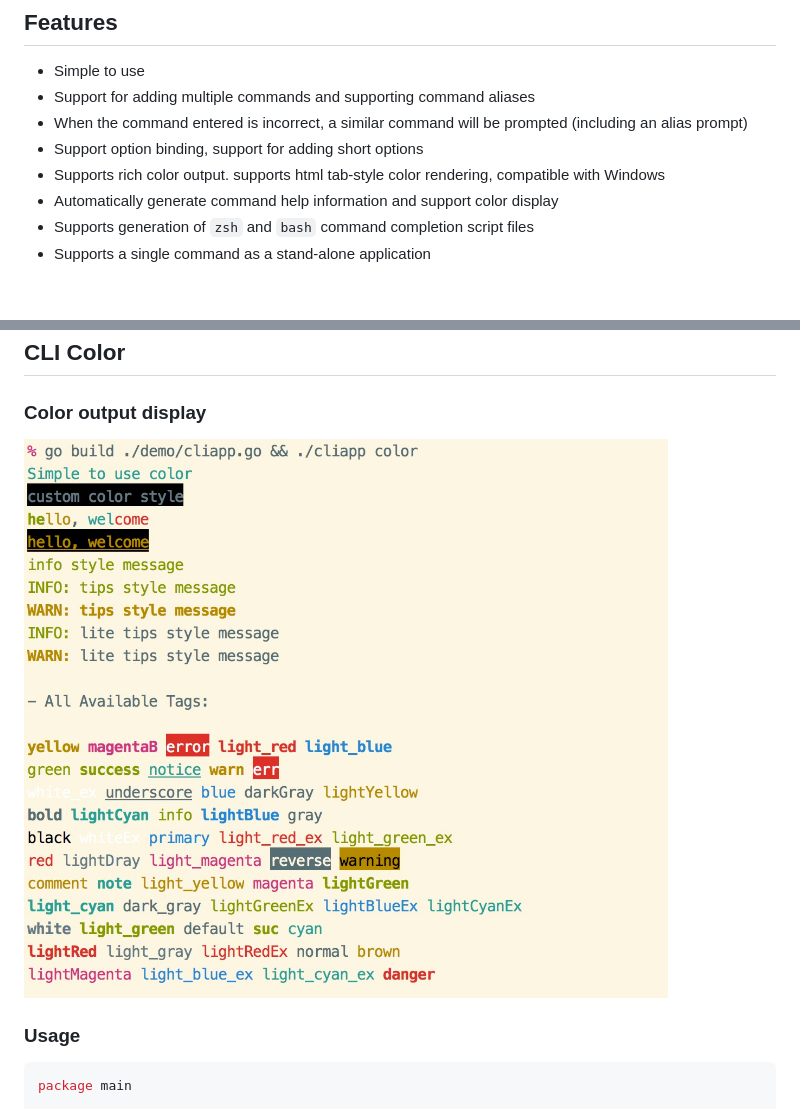
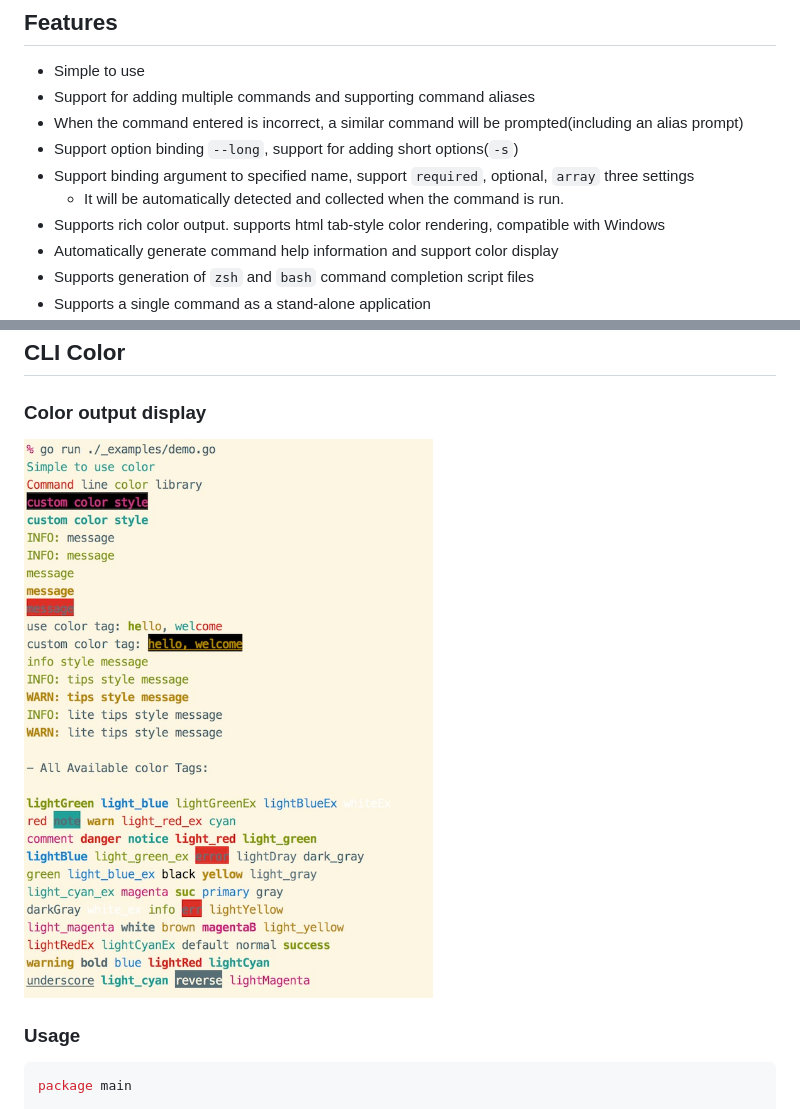
Before and after one commit to gookit/gcli, a Markdown page: README.md, 2 parts joined by grey strips. GitHub-like rendering; pictures changed too: _examples/images/colored-out.jpg; blank space fills up the shorter version.

```diff
--- a/README.md
+++ b/README.md
@@ -8,8 +8,10 @@ A simple to use command line application, written using golang
 
 - Simple to use
 - Support for adding multiple commands and supporting command aliases
-- When the command entered is incorrect, a similar command will be prompted (including an alias prompt)
-- Support option binding, support for adding short options
+- When the command entered is incorrect, a similar command will be prompted(including an alias prompt)
+- Support option binding `--long`, support for adding short options(`-s`)
+- Support binding argument to specified name, support `required`, optional, `array` three settings
+  - It will be automatically detected and collected when the command is run.
 - Supports rich color output. supports html tab-style color rendering, compatible with Windows
 - Automatically generate command help information and support color display
 - Supports generation of `zsh` and `bash` command completion script files
```
Also changed, not shown: 11 other files.
